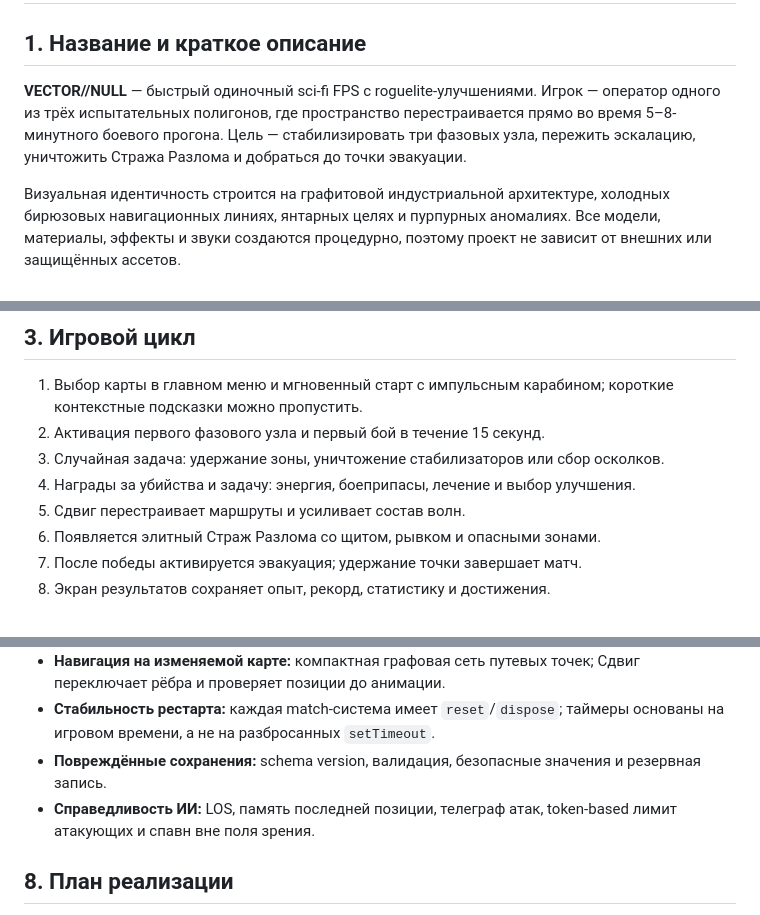
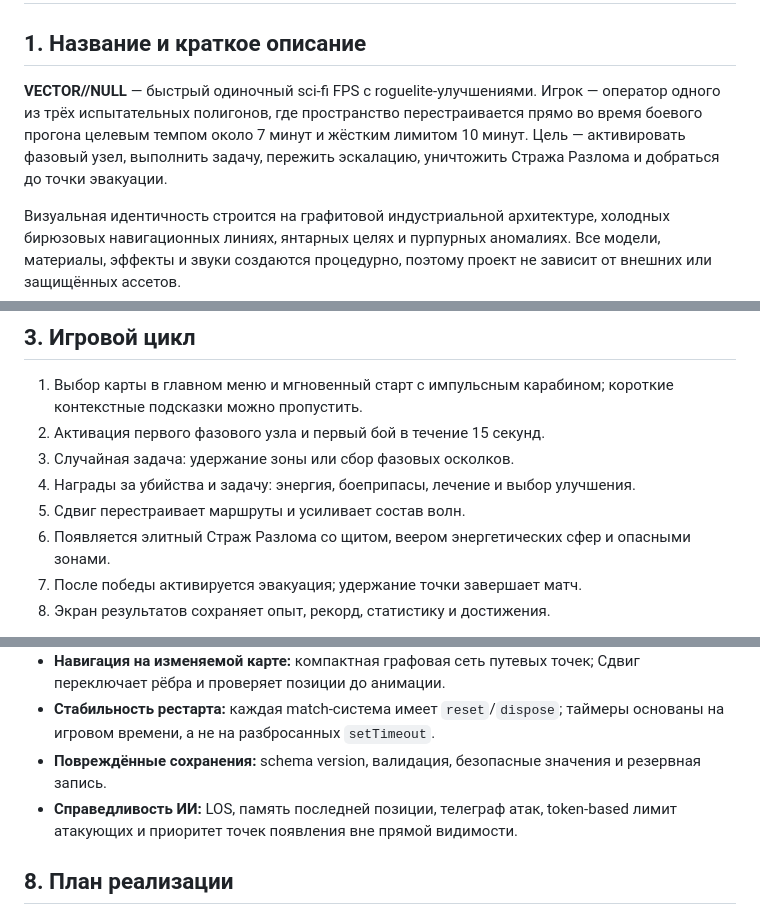
Before and after one commit to Mil1n/3D-Game-Vector, a Markdown page: TECHNICAL_DESIGN.md, 3 parts joined by grey strips. Drawn GitHub-style.

```diff
--- a/TECHNICAL_DESIGN.md
+++ b/TECHNICAL_DESIGN.md
@@ -2,7 +2,7 @@
 
 ## 1. Название и краткое описание
 
-**VECTOR//NULL** — быстрый одиночный sci-fi FPS с roguelite-улучшениями. Игрок — оператор одного из трёх испытательных полигонов, где пространство перестраивается прямо во время 5–8-минутного боевого прогона. Цель — стабилизировать три фазовых узла, пережить эскалацию, уничтожить Стража Разлома и добраться до точки эвакуации.
+**VECTOR//NULL** — быстрый одиночный sci-fi FPS с roguelite-улучшениями. Игрок — оператор одного из трёх испытательных полигонов, где пространство перестраивается прямо во время боевого прогона целевым темпом около 7 минут и жёстким лимитом 10 минут. Цель — активировать фазовый узел, выполнить задачу, пережить эскалацию, уничтожить Стража Разлома и добраться до точки эвакуации.
 
 Визуальная идентичность строится на графитовой индустриальной архитектуре, холодных бирюзовых навигационных линиях, янтарных целях и пурпурных аномалиях. Все модели, материалы, эффекты и звуки создаются процедурно, поэтому проект не зависит от внешних или защищённых ассетов.
 
@@ -32,10 +32,10 @@
 
 1. Выбор карты в главном меню и мгновенный старт с импульсным карабином; короткие контекстные подсказки можно пропустить.
 2. Активация первого фазового узла и первый бой в течение 15 секунд.
-3. Случайная задача: удержание зоны, уничтожение стабилизаторов или сбор осколков.
+3. Случайная задача: удержание зоны или сбор фазовых осколков.
 4. Награды за убийства и задачу: энергия, боеприпасы, лечение и выбор улучшения.
 5. Сдвиг перестраивает маршруты и усиливает состав волн.
-6. Появляется элитный Страж Разлома со щитом, рывком и опасными зонами.
+6. Появляется элитный Страж Разлома со щитом, веером энергетических сфер и опасными зонами.
 7. После победы активируется эвакуация; удержание точки завершает матч.
 8. Экран результатов сохраняет опыт, рекорд, статистику и достижения.
 
@@ -125,7 +125,7 @@
 - **Навигация на изменяемой карте:** компактная графовая сеть путевых точек; Сдвиг переключает рёбра и проверяет позиции до анимации.
 - **Стабильность рестарта:** каждая match-система имеет `reset`/`dispose`; таймеры основаны на игровом времени, а не на разбросанных `setTimeout`.
 - **Повреждённые сохранения:** schema version, валидация, безопасные значения и резервная запись.
-- **Справедливость ИИ:** LOS, память последней позиции, телеграф атак, token-based лимит атакующих и спавн вне поля зрения.
+- **Справедливость ИИ:** LOS, память последней позиции, телеграф атак, token-based лимит атакующих и приоритет точек появления вне прямой видимости.
 
 ## 8. План реализации
 
```
Also changed, not shown: README.md (+2 -2 lines).
